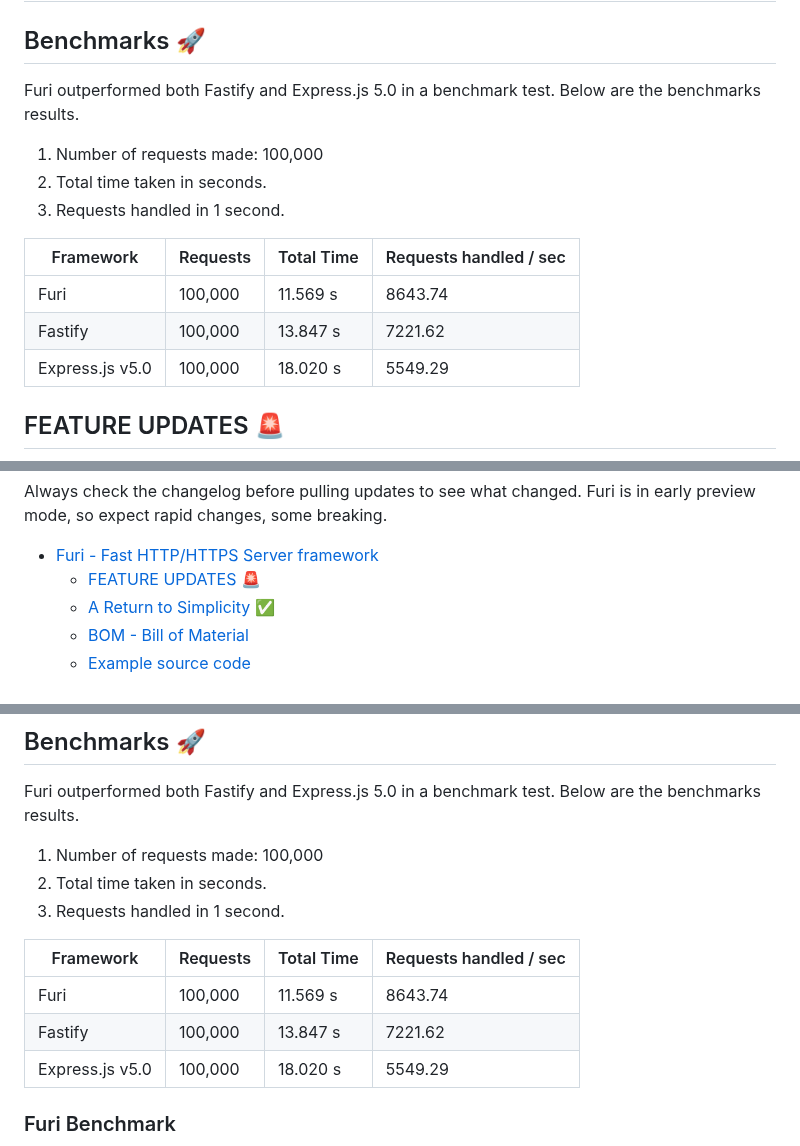
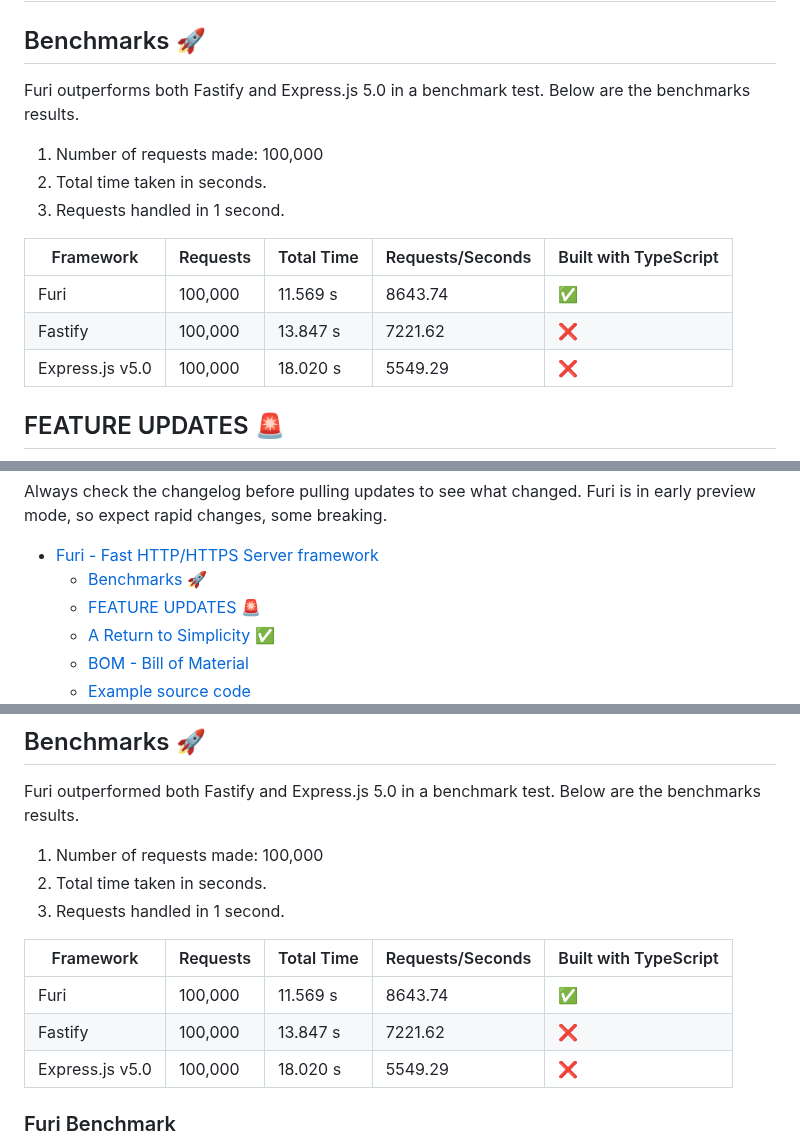
Before and after one commit to rajinder-yadav/furi, a Markdown page: README.md, 3 parts joined by grey strips. Rendered like a GitHub page.

Commit message:
benchmark table update

```diff
--- a/README.md
+++ b/README.md
@@ -2,18 +2,18 @@
 
 ## Benchmarks 🚀
 
-Furi outperformed both Fastify and Express.js 5.0 in a benchmark test.
+Furi outperforms both Fastify and Express.js 5.0 in a benchmark test.
 Below are the benchmarks results.
 
 1. Number of requests made: 100,000
 1. Total time taken in seconds.
 1. Requests handled in 1 second.
 
-Framework | Requests | Total Time | Requests handled / sec
--|-|-|-
-Furi | 100,000 | 11.569 s | 8643.74
-Fastify | 100,000 | 13.847 s | 7221.62
-Express.js v5.0 | 100,000 | 18.020 s | 5549.29
+Framework | Requests | Total Time | Requests/Seconds| Built with TypeScript
+-|-|-|-|-
+Furi | 100,000 | 11.569 s | 8643.74| ✅
+Fastify | 100,000 | 13.847 s | 7221.62| ❌
+Express.js v5.0 | 100,000 | 18.020 s | 5549.29| ❌
 
 ## FEATURE UPDATES 🚨
 
@@ -38,6 +38,7 @@ Always check the changelog before pulling updates to see what changed. Furi is i
 <!-- code_chunk_output -->
 
 - [Furi - Fast HTTP/HTTPS Server framework](#furi---fast-httphttps-server-framework)
+  - [Benchmarks 🚀](#benchmarks-)
   - [FEATURE UPDATES 🚨](#feature-updates-)
   - [A Return to Simplicity ✅](#a-return-to-simplicity-)
   - [BOM - Bill of Material](#bom---bill-of-material)
@@ -641,11 +642,11 @@ Below are the benchmarks results.
 1. Total time taken in seconds.
 1. Requests handled in 1 second.
 
-Framework | Requests | Total Time | Requests handled / sec
--|-|-|-
-Furi | 100,000 | 11.569 s | 8643.74
-Fastify | 100,000 | 13.847 s | 7221.62
-Express.js v5.0 | 100,000 | 18.020 s | 5549.29
+Framework | Requests | Total Time | Requests/Seconds| Built with TypeScript
+-|-|-|-|-
+Furi | 100,000 | 11.569 s | 8643.74| ✅
+Fastify | 100,000 | 13.847 s | 7221.62| ❌
+Express.js v5.0 | 100,000 | 18.020 s | 5549.29| ❌
 
 ### Furi Benchmark
 
```
Also changed, not shown: other parts of README.md (+1 -1 lines).
